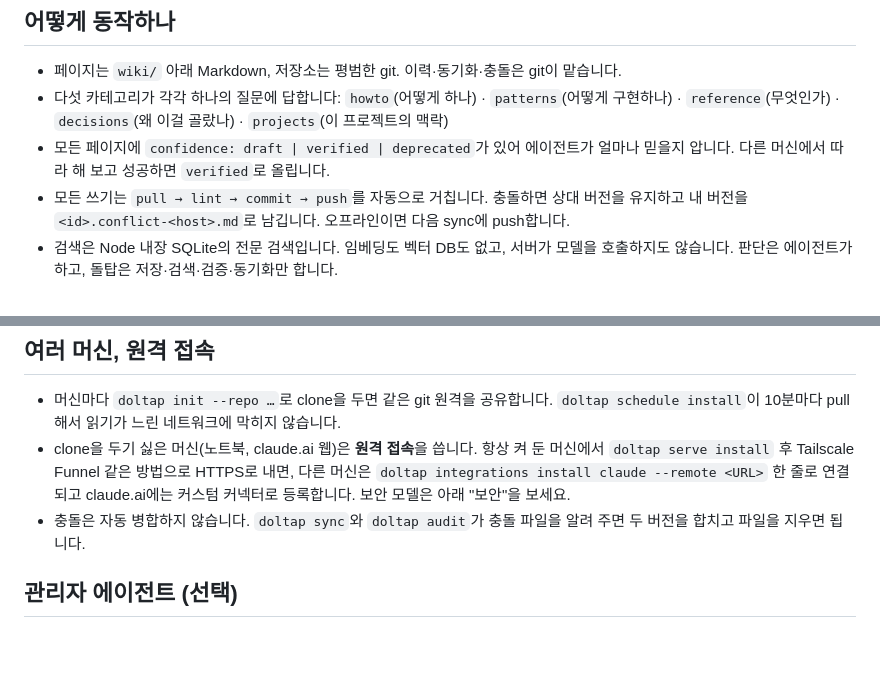
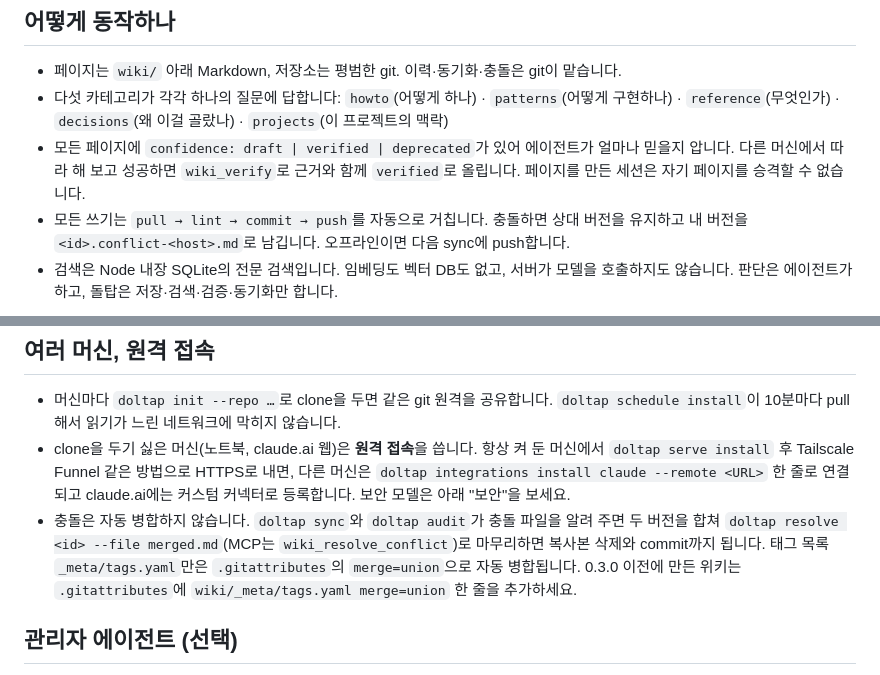
Before and after one commit to bluekds/doltap-wiki, a Markdown page: README.md, 2 parts joined by grey strips. Rendered like a GitHub page; blank space fills up the shorter version.

```diff
--- a/README.md
+++ b/README.md
@@ -61,7 +61,7 @@ doltap schedule install
 
 - 페이지는 `wiki/` 아래 Markdown, 저장소는 평범한 git. 이력·동기화·충돌은 git이 맡습니다.
 - 다섯 카테고리가 각각 하나의 질문에 답합니다: `howto`(어떻게 하나) · `patterns`(어떻게 구현하나) · `reference`(무엇인가) · `decisions`(왜 이걸 골랐나) · `projects`(이 프로젝트의 맥락)
-- 모든 페이지에 `confidence: draft | verified | deprecated`가 있어 에이전트가 얼마나 믿을지 압니다. 다른 머신에서 따라 해 보고 성공하면 `verified`로 올립니다.
+- 모든 페이지에 `confidence: draft | verified | deprecated`가 있어 에이전트가 얼마나 믿을지 압니다. 다른 머신에서 따라 해 보고 성공하면 `wiki_verify`로 근거와 함께 `verified`로 올립니다. 페이지를 만든 세션은 자기 페이지를 승격할 수 없습니다.
 - 모든 쓰기는 `pull → lint → commit → push`를 자동으로 거칩니다. 충돌하면 상대 버전을 유지하고 내 버전을 `<id>.conflict-<host>.md`로 남깁니다. 오프라인이면 다음 sync에 push합니다.
 - 검색은 Node 내장 SQLite의 전문 검색입니다. 임베딩도 벡터 DB도 없고, 서버가 모델을 호출하지도 않습니다. 판단은 에이전트가 하고, 돌탑은 저장·검색·검증·동기화만 합니다.
 
@@ -119,7 +119,7 @@ flowchart LR
 
 - 머신마다 `doltap init --repo …`로 clone을 두면 같은 git 원격을 공유합니다. `doltap schedule install`이 10분마다 pull해서 읽기가 느린 네트워크에 막히지 않습니다.
 - clone을 두기 싫은 머신(노트북, claude.ai 웹)은 **원격 접속**을 씁니다. 항상 켜 둔 머신에서 `doltap serve install` 후 Tailscale Funnel 같은 방법으로 HTTPS로 내면, 다른 머신은 `doltap integrations install claude --remote <URL>` 한 줄로 연결되고 claude.ai에는 커스텀 커넥터로 등록합니다. 보안 모델은 아래 "보안"을 보세요.
-- 충돌은 자동 병합하지 않습니다. `doltap sync`와 `doltap audit`가 충돌 파일을 알려 주면 두 버전을 합치고 파일을 지우면 됩니다.
+- 충돌은 자동 병합하지 않습니다. `doltap sync`와 `doltap audit`가 충돌 파일을 알려 주면 두 버전을 합쳐 `doltap resolve <id> --file merged.md`(MCP는 `wiki_resolve_conflict`)로 마무리하면 복사본 삭제와 commit까지 됩니다. 태그 목록 `_meta/tags.yaml`만은 `.gitattributes`의 `merge=union`으로 자동 병합됩니다. 0.3.0 이전에 만든 위키는 `.gitattributes`에 `wiki/_meta/tags.yaml merge=union` 한 줄을 추가하세요.
 
 ## 관리자 에이전트 (선택)
 
```
Also changed, not shown: README.en.md (+2 -2 lines).
